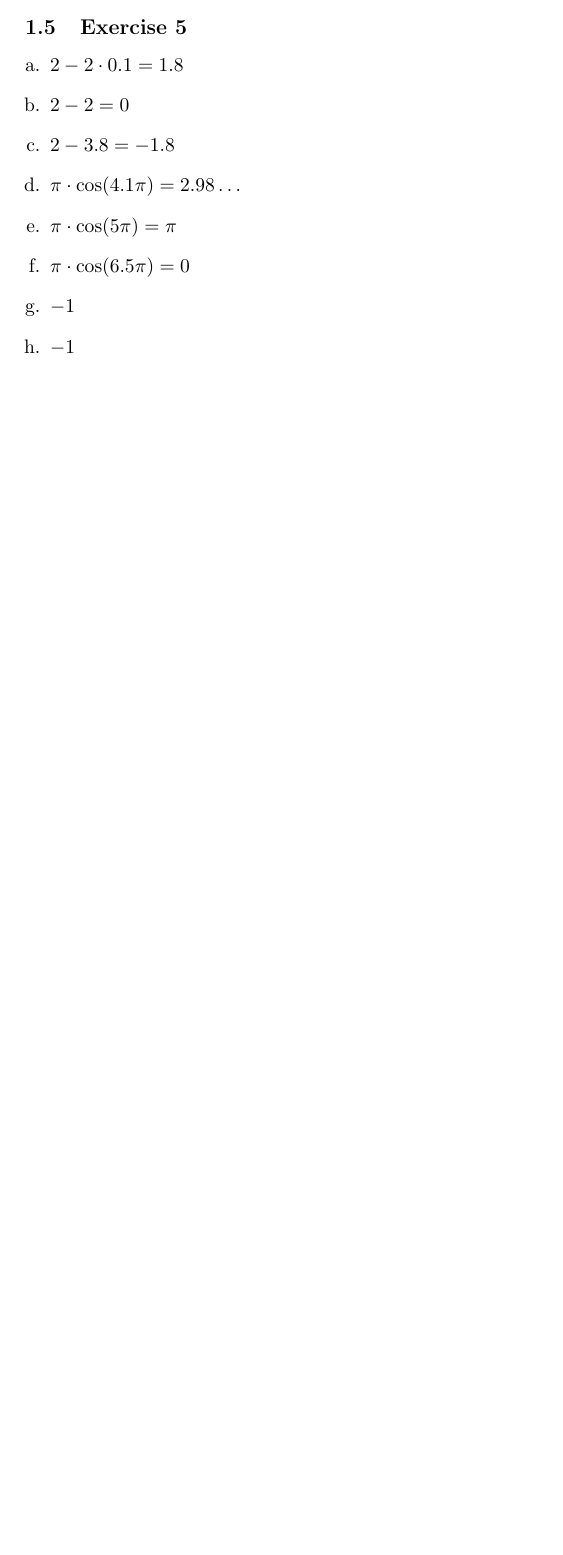
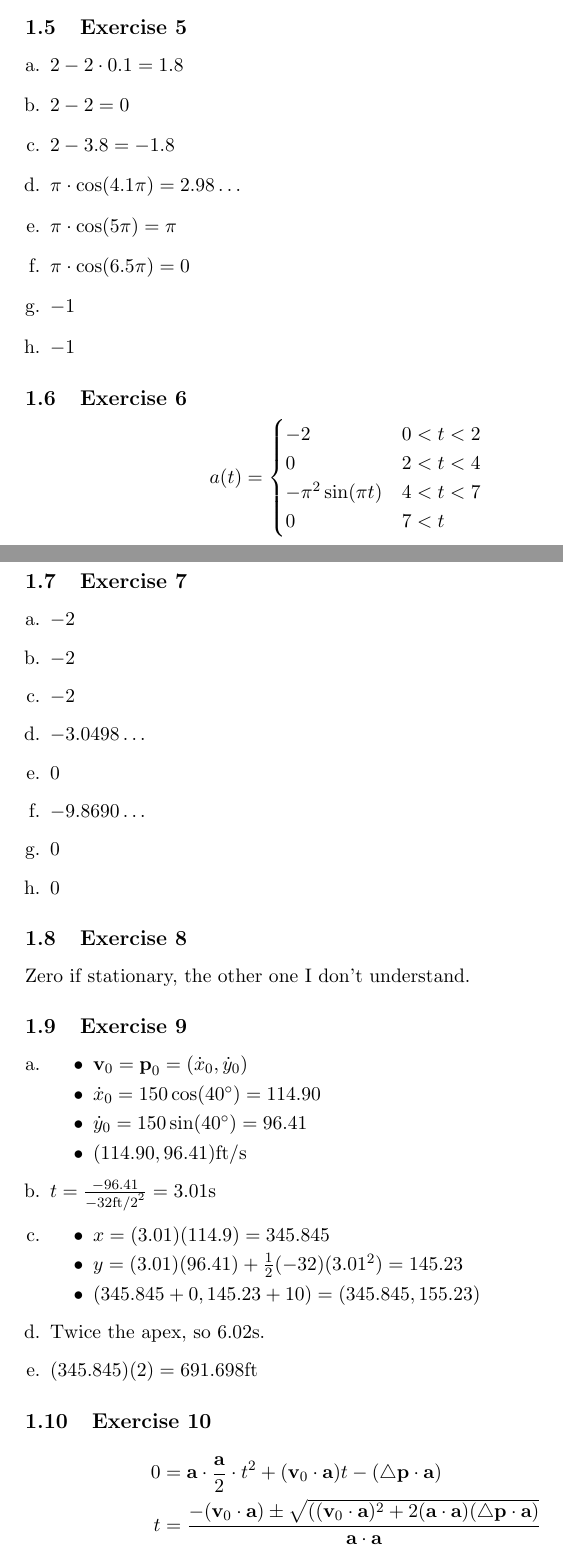
Before and after one commit to wilricknl/3dmath, a LaTeX document (chapter11/chapter11.tex): part of page 2 of 2 before the commit and two parts of pages 2 and 3 of 4 after it, the two joined at a grey line, cut so that both start at the same text, the shorter picture padded with empty space. Compiled offline with pdfLaTeX.

Commit message:
solutions: chapter 11 exercises 6-11

```diff
--- a/chapter11/chapter11.tex
+++ b/chapter11/chapter11.tex
@@ -64,3 +64,63 @@ $$\frac{1\text{lb}}{\text{in}^2} \times \frac{4.448\text{N}}{1\text{lb}} \times
 	\item $-1$
 \end{enumerate}
 
+\subsection{Exercise 6}
+
+\begin{equation*}
+	a(t) =
+	\begin{cases}
+		-2 & 0 < t < 2 \\
+		0 & 2 < t < 4 \\
+		-\pi^2 \sin(\pi t) & 4 < t < 7 \\
+		0 & 7 < t
+	\end{cases}
+\end{equation*}
+
+\subsection{Exercise 7}
+
+\begin{enumerate}[a.]
+	\item $-2$
+	\item $-2$
+	\item $-2$
+	\item $-3.0498 \dots$
+	\item $0$
+	\item $-9.8690 \dots$
+	\item $0$
+	\item $0$
+\end{enumerate}
+
+\subsection{Exercise 8}
+
+Zero if stationary, the other one I don't understand.
+
+\subsection{Exercise 9}
+
+\begin{enumerate}[a.]
+	\item % a
+		\begin{itemize}
+			\item $\textbf{v}_0 = \textbf{p}_0 = (\dot{x}_0, \dot{y}_0)$
+			\item $\dot{x}_0 = 150 \cos (40^{\circ}) = 114.90$
+			\item $\dot{y}_0 = 150 \sin (40^{\circ}) = 96.41$
+			\item $(114.90, 96.41) \text{ft/s}$
+		\end{itemize}
+	\item % b
+		$t = \frac{-96.41}{-32\text{ft/2}^2} = 3.01\text{s}$
+	\item % c
+		\begin{itemize}
+			\item $x = (3.01)(114.9) = 345.845$
+			\item $y = (3.01)(96.41) + \frac{1}{2}(-32)(3.01^2) = 145.23$
+			\item $(345.845 + 0, 145.23 + 10) = (345.845, 155.23)$
+		\end{itemize}
+	\item % d
+		Twice the apex, so $6.02\text{s}$.
+	\item % e
+		$(345.845)(2) = 691.698 \text{ft}$
+\end{enumerate}
+
+\subsection{Exercise 10}
+
+% bruh, so much latex
+\begin{align*}
+0 &= \textbf{a} \cdot{} \frac{\textbf{a}}{2} \cdot{} t^2 + (\textbf{v}_0 \cdot{} \textbf{a})t - (\bigtriangleup \textbf{p} \cdot{} \textbf{a}) \\
+t &= \frac{-(\textbf{v}_0 \cdot{} \textbf{a}) \pm \sqrt{((\textbf{v}_0 \cdot{} \textbf{a})^2+2(\textbf{a} \cdot \textbf{a})(\bigtriangleup \textbf{p} \cdot{} \textbf{a})}}{\textbf{a} \cdot{} \textbf{a}}
+\end{align*}
```
Also changed, not shown: chapter11/chapter11.tex (12 more changed lines).
